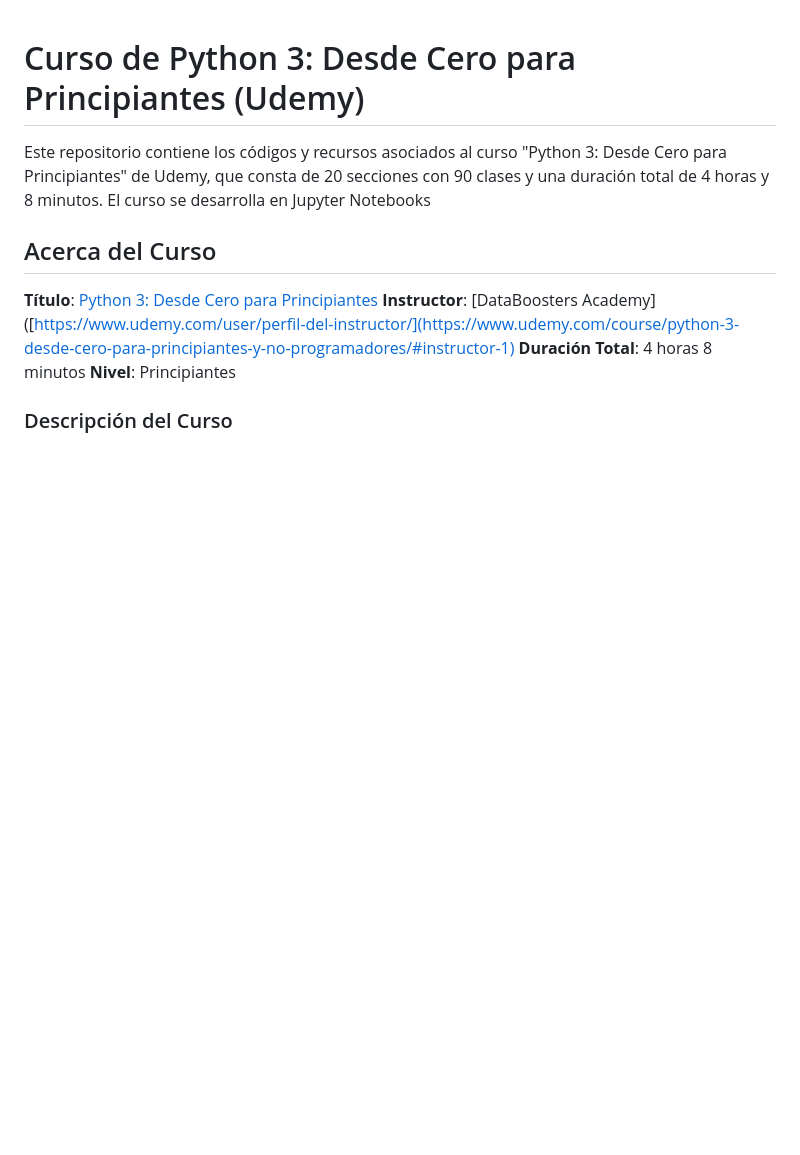
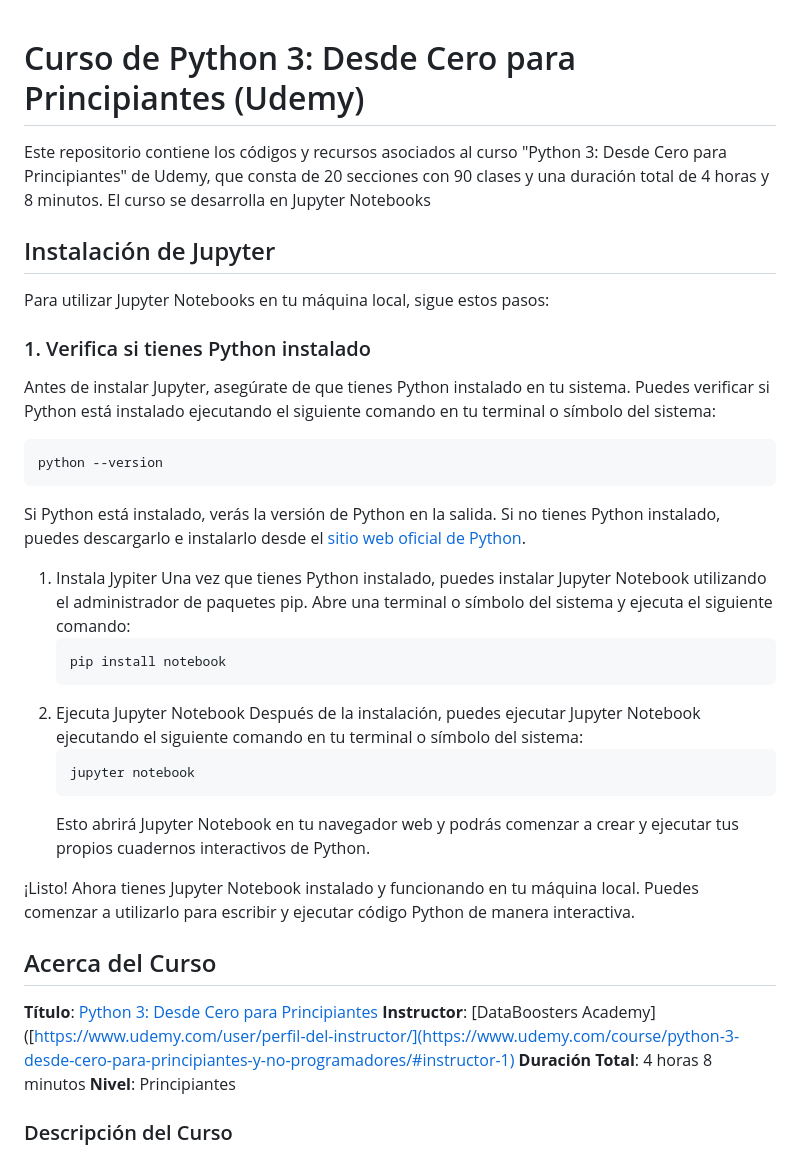
Before and after one commit to asdcainicela/Study_Python3, a Markdown page: README.md, the part around the change. Rendered like a GitHub page; blank space fills up the shorter version.

````diff
--- a/README.md
+++ b/README.md
@@ -3,6 +3,33 @@
 
 Este repositorio contiene los códigos y recursos asociados al curso "Python 3: Desde Cero para Principiantes" de Udemy, que consta de 20 secciones con 90 clases y una duración total de 4 horas y 8 minutos.
 El curso se desarrolla en Jupyter Notebooks
+
+## Instalación de Jupyter
+
+Para utilizar Jupyter Notebooks en tu máquina local, sigue estos pasos:
+
+### 1. Verifica si tienes Python instalado
+
+Antes de instalar Jupyter, asegúrate de que tienes Python instalado en tu sistema. Puedes verificar si Python está instalado ejecutando el siguiente comando en tu terminal o símbolo del sistema:
+
+```bash
+python --version
+```
+Si Python está instalado, verás la versión de Python en la salida. Si no tienes Python instalado, puedes descargarlo e instalarlo desde el [sitio web oficial de Python](https://www.python.org/downloads/).
+1. Instala Jypiter
+   Una vez que tienes Python instalado, puedes instalar Jupyter Notebook utilizando el administrador de paquetes pip. Abre una terminal o símbolo del sistema y ejecuta el siguiente comando:
+   ```bash
+   pip install notebook
+   ```
+3. Ejecuta Jupyter Notebook
+   Después de la instalación, puedes ejecutar Jupyter Notebook ejecutando el siguiente comando en tu terminal o símbolo del sistema:
+   ```bash
+   jupyter notebook
+   ```
+   Esto abrirá Jupyter Notebook en tu navegador web y podrás comenzar a crear y ejecutar tus propios cuadernos interactivos de Python.
+
+¡Listo! Ahora tienes Jupyter Notebook instalado y funcionando en tu máquina local. Puedes comenzar a utilizarlo para escribir y ejecutar código Python de manera interactiva.
+
 ## Acerca del Curso
 
 **Título**: [Python 3: Desde Cero para Principiantes](https://www.udemy.com/course/python-3-desde-cero-para-principiantes-y-no-programadores/)
````
